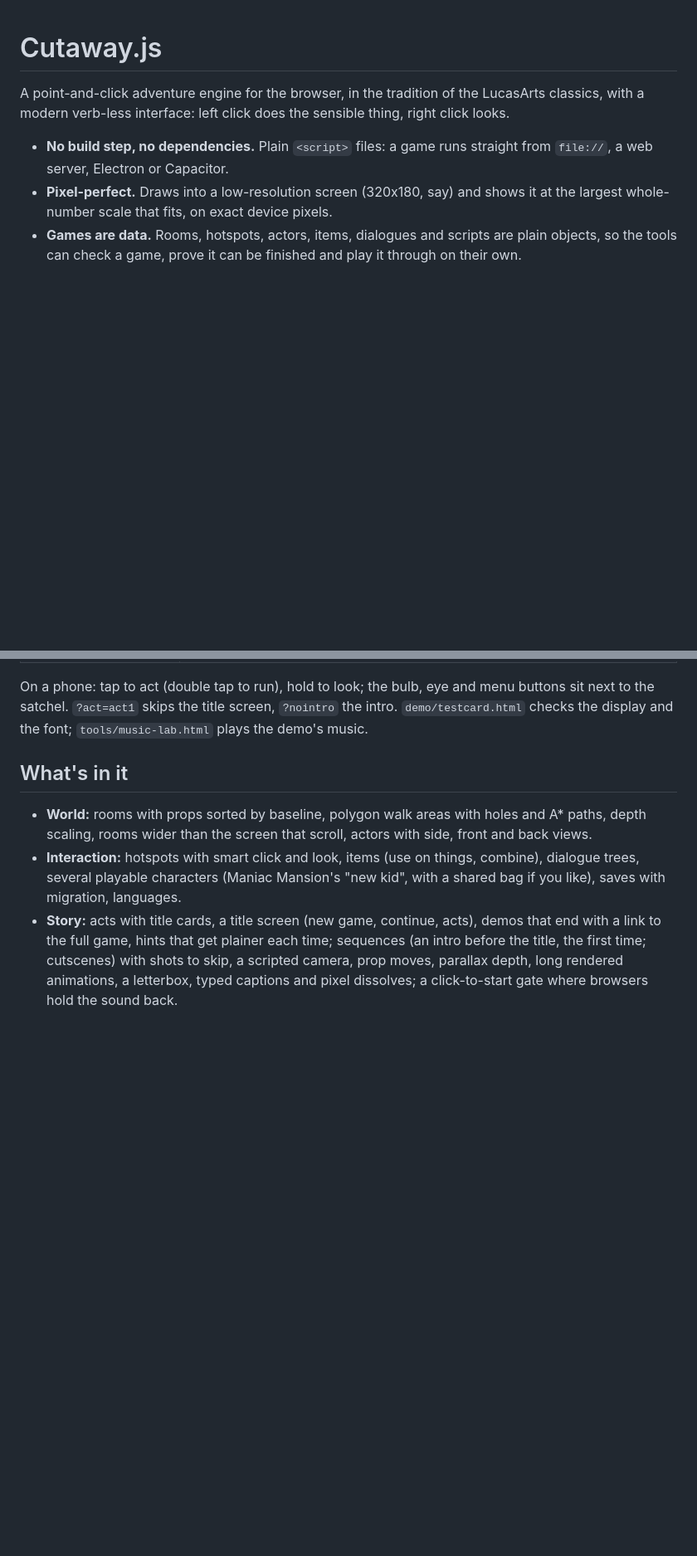
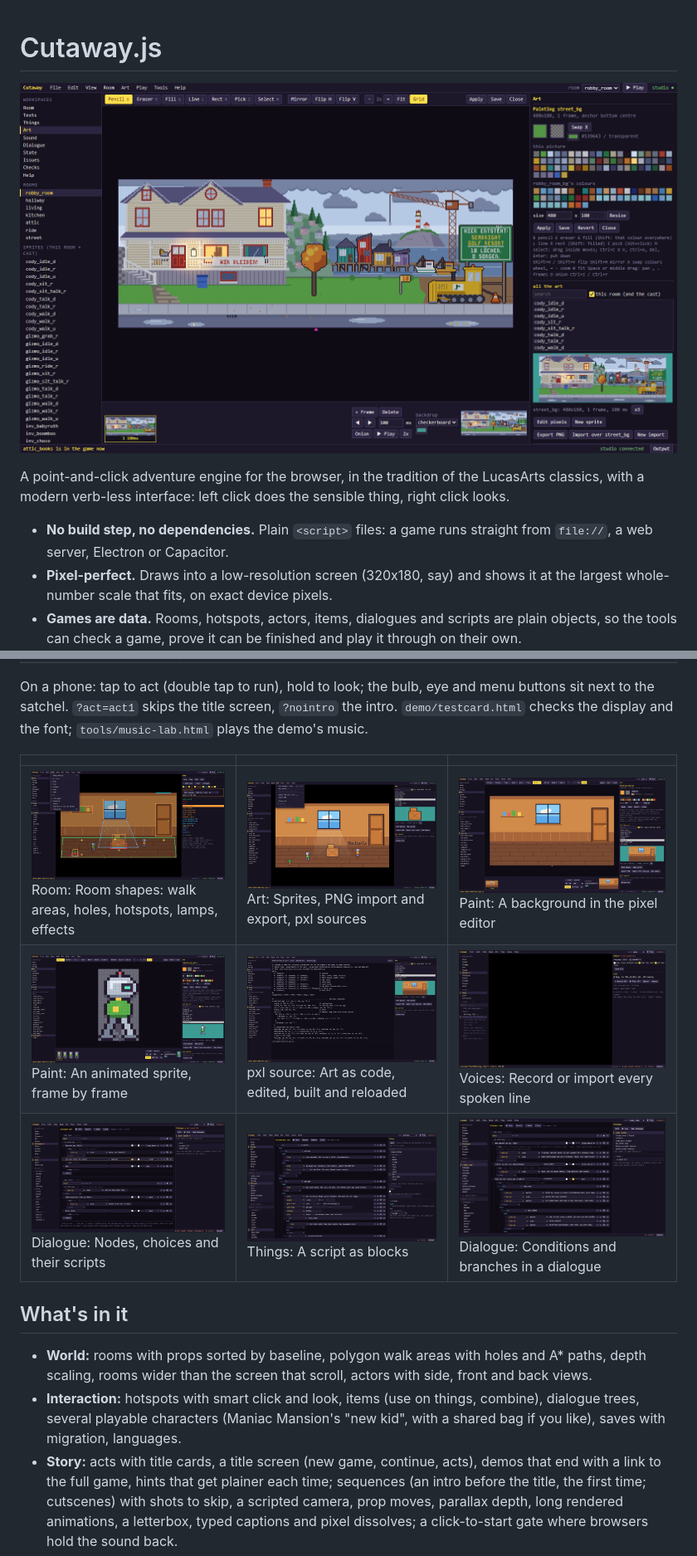
Before and after one commit to SiENcE/cutaway.js, a Markdown page: README.md, 2 parts joined by grey strips. Shown: that part at 83% size. Drawn GitHub-style; pictures changed too: docs/screenshots/g3.png (added), docs/screenshots/g4.png (added); blank space fills up the shorter version.

Commit message:
screenshots added

```diff
--- a/README.md
+++ b/README.md
@@ -1,4 +1,6 @@
 # Cutaway.js
+
+![The editor's pixel editor painting a game's background](docs/screenshots/editor-paint-game-bg.png)
 
 A point-and-click adventure engine for the browser, in the tradition of the LucasArts classics, with a
 modern verb-less interface: left click does the sensible thing, right click looks.
@@ -34,6 +36,12 @@ Open `demo/index.html` in a browser: Pip and Bolt want to switch on the lamp in
 On a phone: tap to act (double tap to run), hold to look; the bulb, eye and menu buttons sit next to
 the satchel. `?act=act1` skips the title screen, `?nointro` the intro. `demo/testcard.html` checks the display and the
 font; `tools/music-lab.html` plays the demo's music.
+
+| | | |
+|---|---|---|
+| <a href="docs/screenshots/editor-layout-menu.png"><img src="docs/screenshots/editor-layout-menu.png" alt="Room"></a><br>Room: Room shapes: walk areas, holes, hotspots, lamps, effects | <a href="docs/screenshots/editor-layout-artmenu.png"><img src="docs/screenshots/editor-layout-artmenu.png" alt="Art"></a><br>Art: Sprites, PNG import and export, pxl sources | <a href="docs/screenshots/editor-paint-bg.png"><img src="docs/screenshots/editor-paint-bg.png" alt="Paint"></a><br>Paint: A background in the pixel editor |
+| <a href="docs/screenshots/editor-paint-sprite.png"><img src="docs/screenshots/editor-paint-sprite.png" alt="Paint"></a><br>Paint: An animated sprite, frame by frame | <a href="docs/screenshots/editor-pxl-source.png"><img src="docs/screenshots/editor-pxl-source.png" alt="pxl source"></a><br>pxl source: Art as code, edited, built and reloaded | <a href="docs/screenshots/vo.png"><img src="docs/screenshots/vo.png" alt="Voices"></a><br>Voices: Record or import every spoken line |
+| <a href="docs/screenshots/dl.png"><img src="docs/screenshots/dl.png" alt="Dialogue"></a><br>Dialogue: Nodes, choices and their scripts | <a href="docs/screenshots/g3.png"><img src="docs/screenshots/g3.png" alt="Things"></a><br>Things: A script as blocks | <a href="docs/screenshots/g4.png"><img src="docs/screenshots/g4.png" alt="Dialogue"></a><br>Dialogue: Conditions and branches in a dialogue |
 
 ## What's in it
 
```
Also changed, not shown: docs/screenshots/music_lab.png (deleted).
